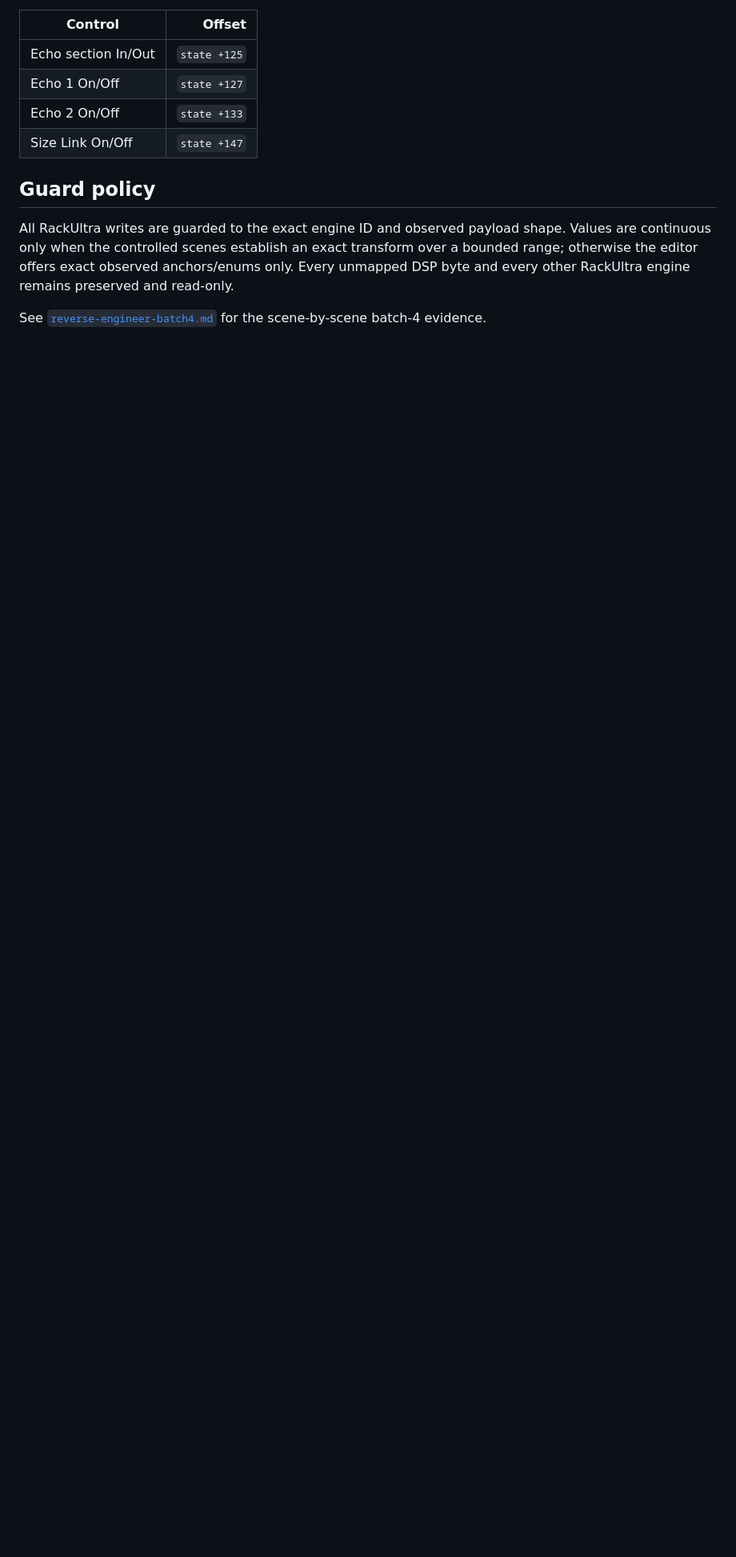
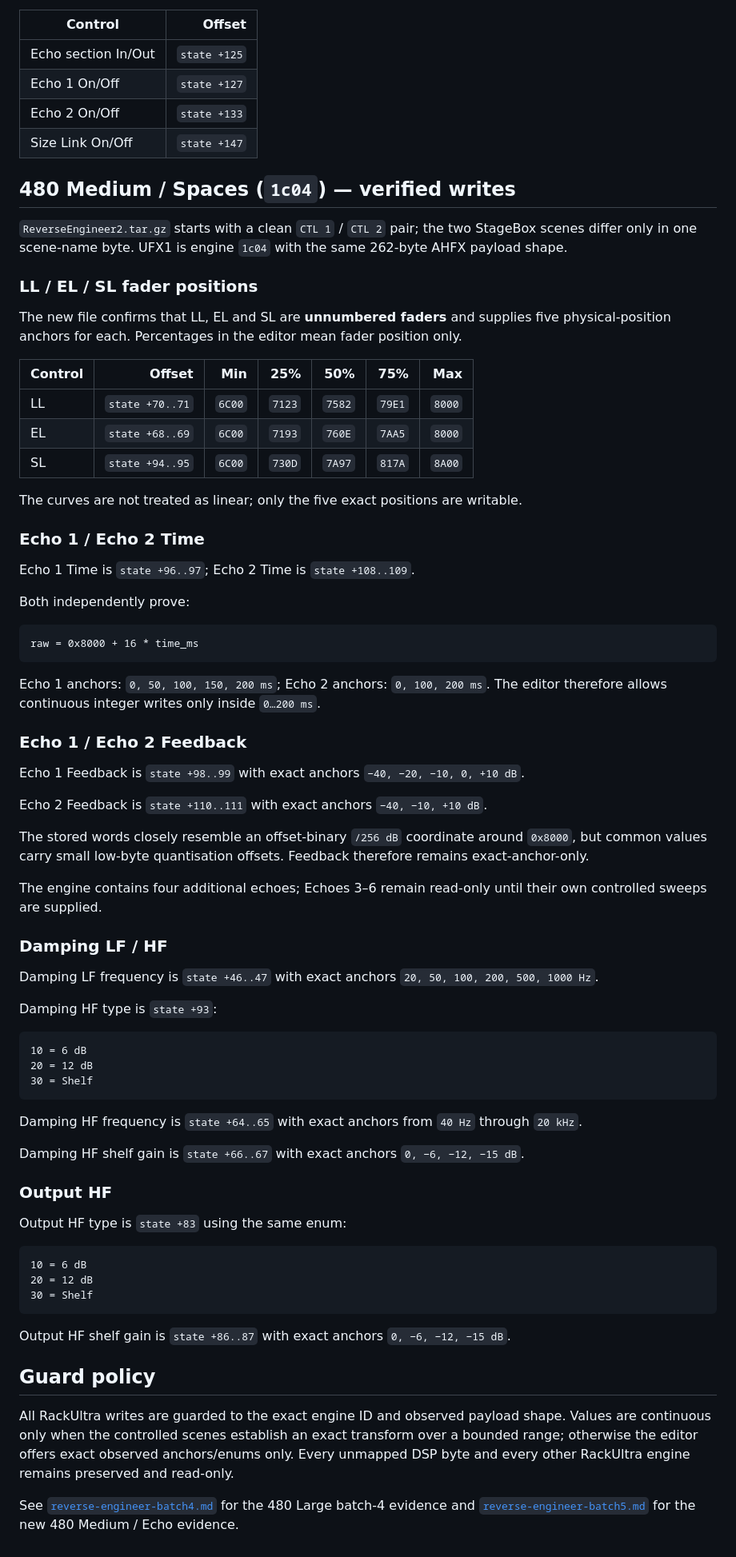
Before and after one commit to jaylenjinx/dlive-show-editor, a Markdown page: docs/rackultra.md, the part around one of its changes. Shown at 80% size. Rendered like a GitHub page; blank space fills up the shorter version.

Commit message:
Document 480 Medium RackUltra fields

````diff
--- a/docs/rackultra.md
+++ b/docs/rackultra.md
@@ -135,8 +135,74 @@ All four controls use `10` for enabled and `00` for disabled:
 | Echo 2 On/Off | `state +133` |
 | Size Link On/Off | `state +147` |
 
+## 480 Medium / Spaces (`1c04`) — verified writes
+
+`ReverseEngineer2.tar.gz` starts with a clean `CTL 1` / `CTL 2` pair; the two StageBox scenes differ only in one scene-name byte. UFX1 is engine `1c04` with the same 262-byte AHFX payload shape.
+
+### LL / EL / SL fader positions
+
+The new file confirms that LL, EL and SL are **unnumbered faders** and supplies five physical-position anchors for each. Percentages in the editor mean fader position only.
+
+| Control | Offset | Min | 25% | 50% | 75% | Max |
+|---|---:|---:|---:|---:|---:|---:|
+| LL | `state +70..71` | `6C00` | `7123` | `7582` | `79E1` | `8000` |
+| EL | `state +68..69` | `6C00` | `7193` | `760E` | `7AA5` | `8000` |
+| SL | `state +94..95` | `6C00` | `730D` | `7A97` | `817A` | `8A00` |
+
+The curves are not treated as linear; only the five exact positions are writable.
+
+### Echo 1 / Echo 2 Time
+
+Echo 1 Time is `state +96..97`; Echo 2 Time is `state +108..109`.
+
+Both independently prove:
+
+```text
+raw = 0x8000 + 16 * time_ms
+```
+
+Echo 1 anchors: `0, 50, 100, 150, 200 ms`; Echo 2 anchors: `0, 100, 200 ms`. The editor therefore allows continuous integer writes only inside `0…200 ms`.
+
+### Echo 1 / Echo 2 Feedback
+
+Echo 1 Feedback is `state +98..99` with exact anchors `−40, −20, −10, 0, +10 dB`.
+
+Echo 2 Feedback is `state +110..111` with exact anchors `−40, −10, +10 dB`.
+
+The stored words closely resemble an offset-binary `/256 dB` coordinate around `0x8000`, but common values carry small low-byte quantisation offsets. Feedback therefore remains exact-anchor-only.
+
+The engine contains four additional echoes; Echoes 3–6 remain read-only until their own controlled sweeps are supplied.
+
+### Damping LF / HF
+
+Damping LF frequency is `state +46..47` with exact anchors `20, 50, 100, 200, 500, 1000 Hz`.
+
+Damping HF type is `state +93`:
+
+```text
+10 = 6 dB
+20 = 12 dB
+30 = Shelf
+```
+
+Damping HF frequency is `state +64..65` with exact anchors from `40 Hz` through `20 kHz`.
+
+Damping HF shelf gain is `state +66..67` with exact anchors `0, −6, −12, −15 dB`.
+
+### Output HF
+
+Output HF type is `state +83` using the same enum:
+
+```text
+10 = 6 dB
+20 = 12 dB
+30 = Shelf
+```
+
+Output HF shelf gain is `state +86..87` with exact anchors `0, −6, −12, −15 dB`.
+
 ## Guard policy
 
 All RackUltra writes are guarded to the exact engine ID and observed payload shape. Values are continuous only when the controlled scenes establish an exact transform over a bounded range; otherwise the editor offers exact observed anchors/enums only. Every unmapped DSP byte and every other RackUltra engine remains preserved and read-only.
 
-See [`reverse-engineer-batch4.md`](reverse-engineer-batch4.md) for the scene-by-scene batch-4 evidence.
+See [`reverse-engineer-batch4.md`](reverse-engineer-batch4.md) for the 480 Large batch-4 evidence and [`reverse-engineer-batch5.md`](reverse-engineer-batch5.md) for the new 480 Medium / Echo evidence.
````
Also changed, not shown: other parts of docs/rackultra.md (+3 -3 lines).
